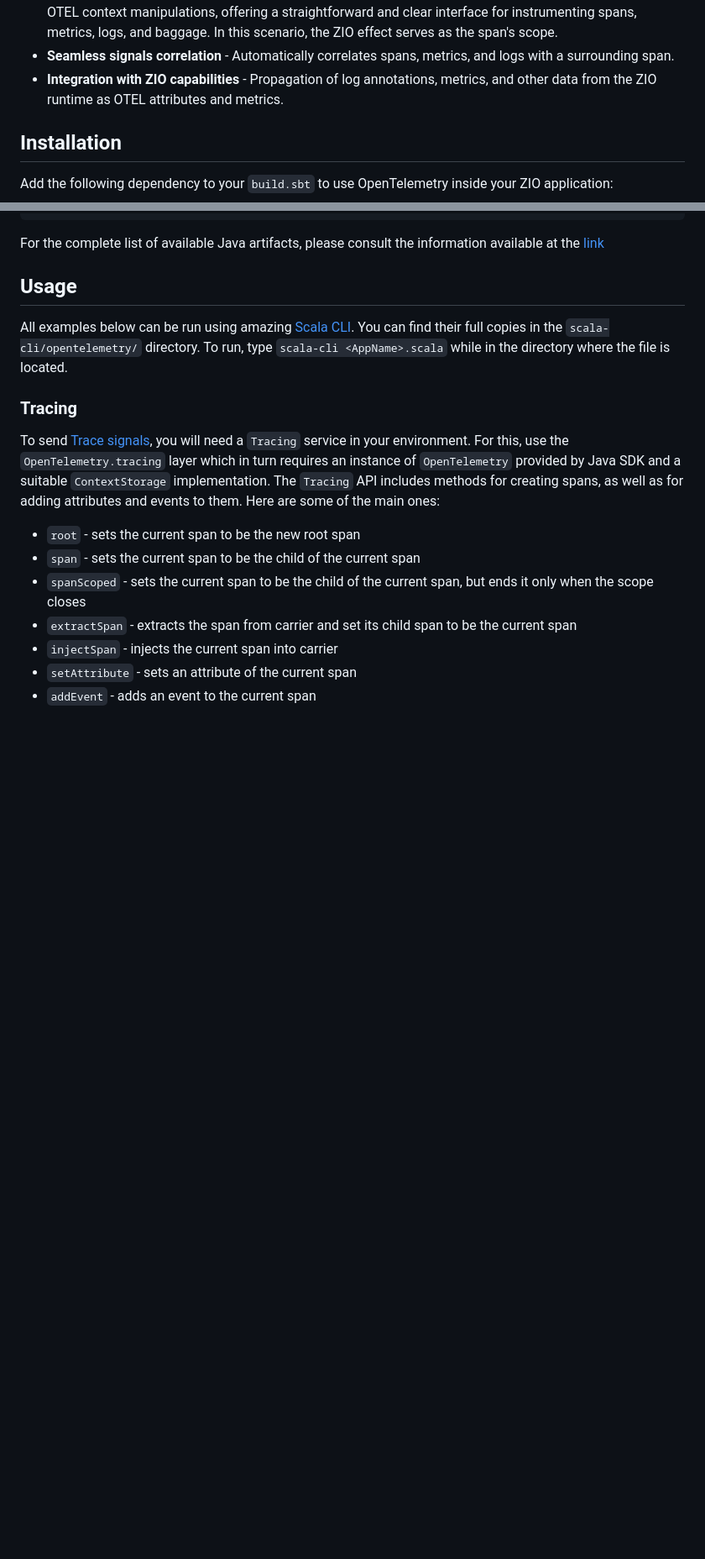
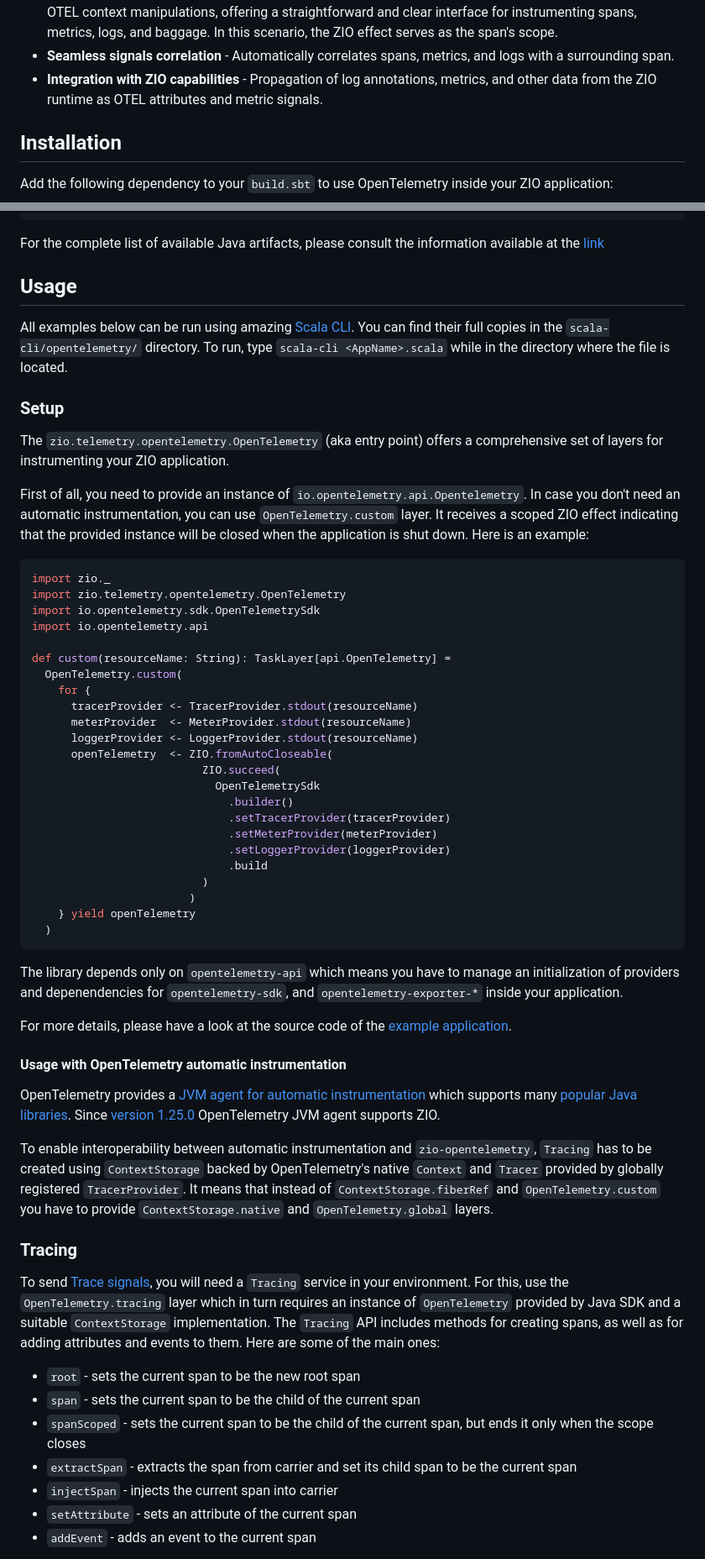
Before and after one commit to zio/zio-telemetry, a Markdown page: docs/opentelemetry.md, 2 parts joined by grey strips. Shown at 84% size. Drawn GitHub-style; blank space fills up the shorter version.

````diff
--- a/docs/opentelemetry.md
+++ b/docs/opentelemetry.md
@@ -12,7 +12,7 @@ Some of the key features:
 - **ZIO native** - Pleasant API that leverages native ZIO features, such as [Resource Management](https://zio.dev/reference/resource/), [Depenency Injection](https://zio.dev/reference/di/), [Streaming](https://zio.dev/reference/stream/), [Logging](https://zio.dev/reference/observability/logging), [Metrics](https://zio.dev/reference/observability/metrics/), and [ZIO Aspect](https://zio.dev/reference/core/zio/#zio-aspect)
 - **OpenTelemetry Java SDK and ZIO Runtime interoperability** - Protecting users from directly engaging in OTEL context manipulations, offering a straightforward and clear interface for instrumenting spans, metrics, logs, and baggage. In this scenario, the ZIO effect serves as the span's scope.
 - **Seamless signals correlation** -  Automatically correlates spans, metrics, and logs with a surrounding span.
-- **Integration with ZIO capabilities** - Propagation of log annotations, metrics, and other data from the ZIO runtime as OTEL attributes and metrics.
+- **Integration with ZIO capabilities** - Propagation of log annotations, metrics, and other data from the ZIO runtime as OTEL attributes and metric signals.
 
 ## Installation
 
@@ -35,6 +35,51 @@ For the complete list of available Java artifacts, please consult the informatio
 ## Usage
 
 All examples below can be run using amazing [Scala CLI](https://scala-cli.virtuslab.org/). You can find their full copies in the `scala-cli/opentelemetry/` directory. To run, type `scala-cli <AppName>.scala` while in the directory where the file is located.
+
+### Setup
+
+The `zio.telemetry.opentelemetry.OpenTelemetry` (aka entry point) offers a comprehensive set of layers for instrumenting your ZIO application.
+
+First of all, you need to provide an instance of `io.opentelemetry.api.Opentelemetry`.
+In case you don't need an automatic instrumentation, you can use `OpenTelemetry.custom` layer. It receives a scoped ZIO effect indicating that the provided instance will be closed when the application is shut down. Here is an example:
+
+```scala
+import zio._
+import zio.telemetry.opentelemetry.OpenTelemetry
+import io.opentelemetry.sdk.OpenTelemetrySdk
+import io.opentelemetry.api
+
+def custom(resourceName: String): TaskLayer[api.OpenTelemetry] =
+  OpenTelemetry.custom(
+    for {
+      tracerProvider <- TracerProvider.stdout(resourceName)
+      meterProvider  <- MeterProvider.stdout(resourceName)
+      loggerProvider <- LoggerProvider.stdout(resourceName)
+      openTelemetry  <- ZIO.fromAutoCloseable(
+                          ZIO.succeed(
+                            OpenTelemetrySdk
+                              .builder()
+                              .setTracerProvider(tracerProvider)
+                              .setMeterProvider(meterProvider)
+                              .setLoggerProvider(loggerProvider)
+                              .build
+                          )
+                        )
+    } yield openTelemetry
+  )
+```
+
+The library depends only on `opentelemetry-api` which means you have to manage an initialization of providers and depenendencies for `opentelemetry-sdk`, and `opentelemetry-exporter-*` inside your application.
+
+For more details, please have a look at the source code of the [example application](https://github.com/zio/zio-telemetry/tree/series/2.x/opentelemetry-example/src/main/scala/zio/telemetry/opentelemetry/example).
+
+#### Usage with OpenTelemetry automatic instrumentation
+
+OpenTelemetry provides a [JVM agent for automatic instrumentation](https://opentelemetry.io/docs/instrumentation/java/automatic/) which supports many [popular Java libraries](https://github.com/open-telemetry/opentelemetry-java-instrumentation/blob/main/docs/supported-libraries.md).
+Since [version 1.25.0](https://github.com/open-telemetry/opentelemetry-java-instrumentation/releases/tag/v1.25.0) OpenTelemetry JVM agent supports ZIO.
+
+To enable interoperability between automatic instrumentation and `zio-opentelemetry`, `Tracing` has to be created
+using `ContextStorage` backed by OpenTelemetry's native `Context` and `Tracer` provided by globally registered `TracerProvider`. It means that instead of `ContextStorage.fiberRef` and `OpenTelemetry.custom` you have to provide `ContextStorage.native` and `OpenTelemetry.global` layers.
 
 ### Tracing
 
````
Also changed, not shown: other parts of docs/opentelemetry.md (+4 -8 lines).
